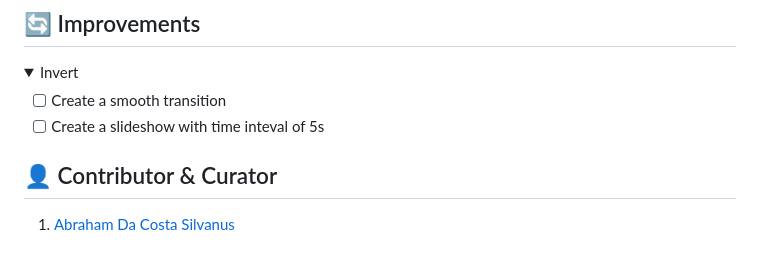
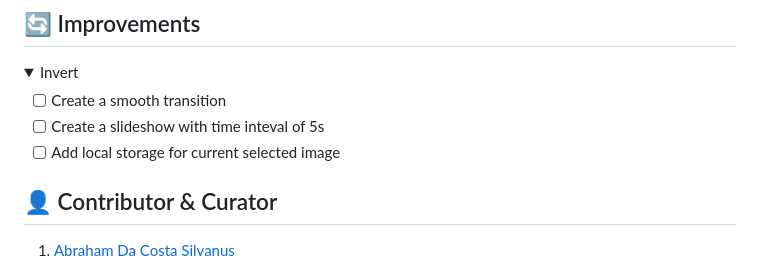
Before and after one commit to asdacosta/image-slider, a Markdown page: README.md, the part around the change. GitHub-like rendering; folded sections open.

Commit message:
Add extra future improvement

```diff
--- a/README.md
+++ b/README.md
@@ -89,6 +89,7 @@ Developers, users, recruiters.
 
 - [ ] Create a smooth transition
 - [ ] Create a slideshow with time inteval of 5s
+- [ ] Add local storage for current selected image
 
 </details>
 
```
